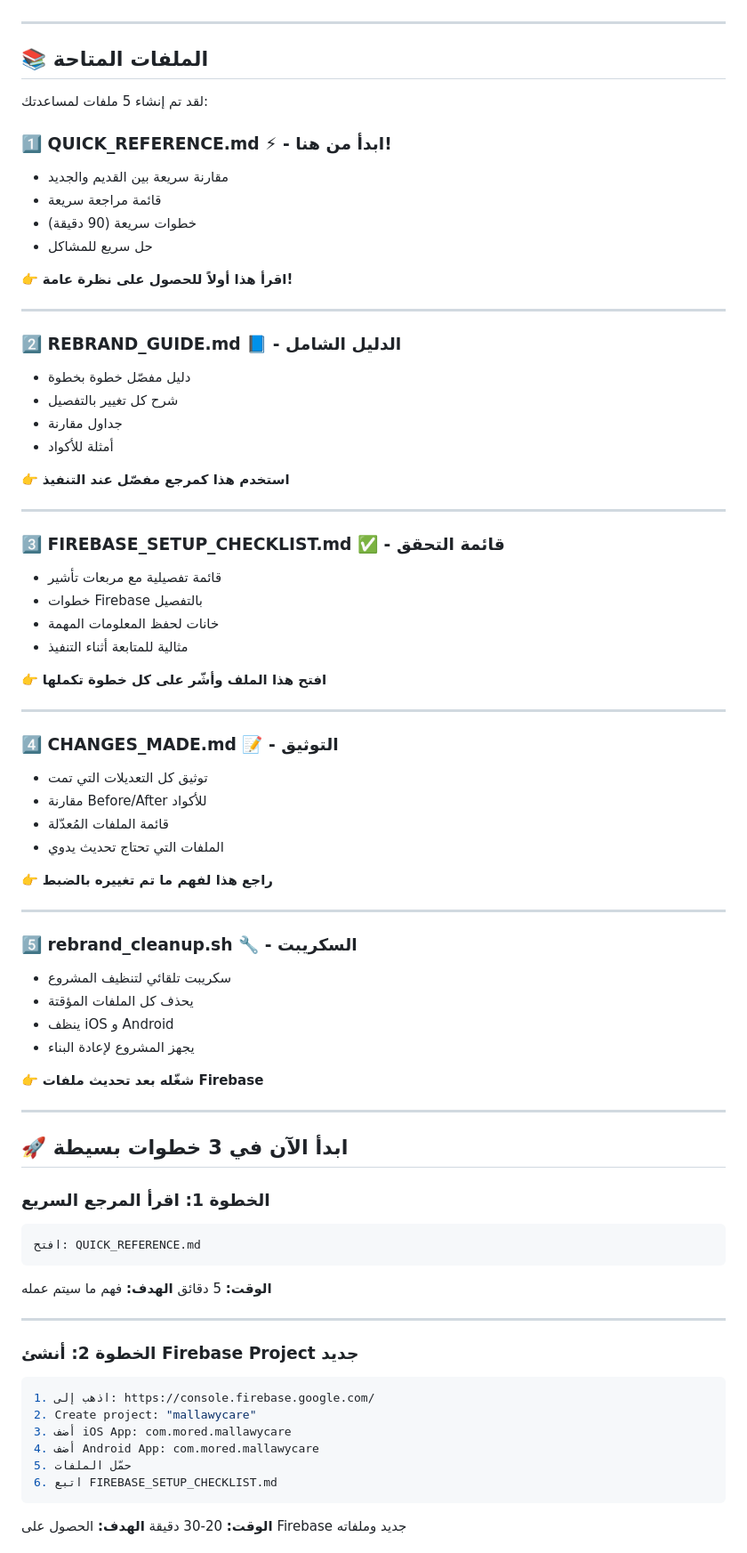
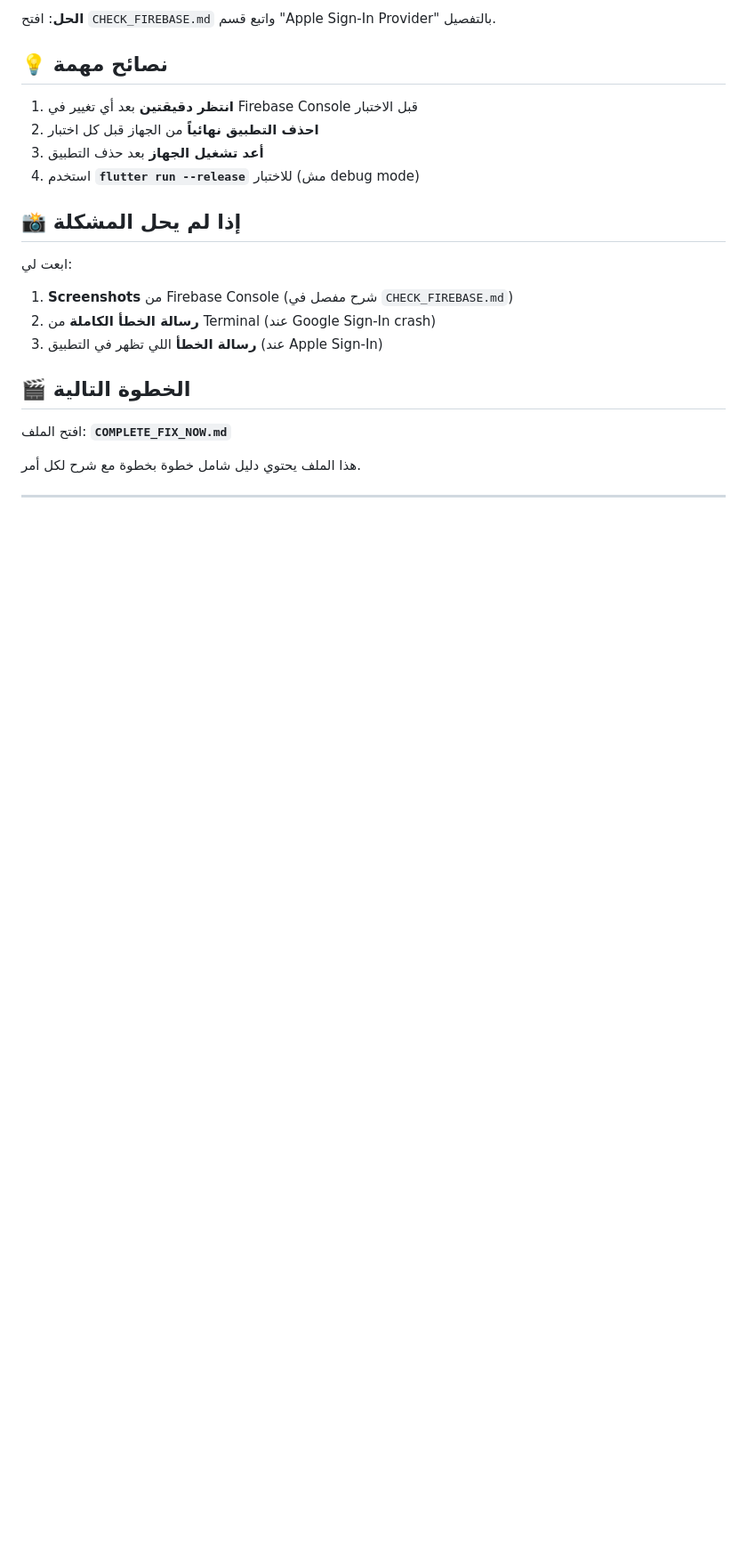
Before and after one commit to KeroMored/clinicalSysIOS, a Markdown page: START_HERE.md, the part around one of its changes. Shown at 89% size. GitHub-like rendering; blank space fills up the shorter version.

Commit message:
Add: START_HERE guide for quick problem resolution

````diff
--- a/START_HERE.md
+++ b/START_HERE.md
@@ -6,80 +88,25 @@
+**الحل**: افتح `CHECK_FIREBASE.md` واتبع قسم "Apple Sign-In Provider" بالتفصيل.
+
+## 💡 نصائح مهمة
+
+1. **انتظر دقيقتين** بعد أي تغيير في Firebase Console قبل الاختبار
+2. **احذف التطبيق نهائياً** من الجهاز قبل كل اختبار
+3. **أعد تشغيل الجهاز** بعد حذف التطبيق
+4. استخدم **`flutter run --release`** للاختبار (مش debug mode)
+
+## 📸 إذا لم يحل المشكلة
+
+ابعت لي:
+
+1. **Screenshots** من Firebase Console (شرح مفصل في `CHECK_FIREBASE.md`)
+2. **رسالة الخطأ الكاملة** من Terminal (عند Google Sign-In crash)
+3. **رسالة الخطأ** اللي تظهر في التطبيق (عند Apple Sign-In)
+
+## 🎬 الخطوة التالية
+
+افتح الملف: **`COMPLETE_FIX_NOW.md`**
+
+هذا الملف يحتوي دليل شامل خطوة بخطوة مع شرح لكل أمر.
 
 ---
 
-## 📚 الملفات المتاحة
-
-لقد تم إنشاء 5 ملفات لمساعدتك:
-
-### 1️⃣ **QUICK_REFERENCE.md** ⚡ - ابدأ من هنا!
-- مقارنة سريعة بين القديم والجديد
-- قائمة مراجعة سريعة
-- خطوات سريعة (90 دقيقة)
-- حل سريع للمشاكل
-
-👉 **اقرأ هذا أولاً للحصول على نظرة عامة!**
-
----
-
-### 2️⃣ **REBRAND_GUIDE.md** 📘 - الدليل الشامل
-- دليل مفصّل خطوة بخطوة
-- شرح كل تغيير بالتفصيل
-- جداول مقارنة
-- أمثلة للأكواد
-
-👉 **استخدم هذا كمرجع مفصّل عند التنفيذ**
-
----
-
-### 3️⃣ **FIREBASE_SETUP_CHECKLIST.md** ✅ - قائمة التحقق
-- قائمة تفصيلية مع مربعات تأشير
-- خطوات Firebase بالتفصيل
-- خانات لحفظ المعلومات المهمة
-- مثالية للمتابعة أثناء التنفيذ
-
-👉 **افتح هذا الملف وأشّر على كل خطوة تكملها**
-
----
-
-### 4️⃣ **CHANGES_MADE.md** 📝 - التوثيق
-- توثيق كل التعديلات التي تمت
-- مقارنة Before/After للأكواد
-- قائمة الملفات المُعدّلة
-- الملفات التي تحتاج تحديث يدوي
-
-👉 **راجع هذا لفهم ما تم تغييره بالضبط**
-
----
-
-### 5️⃣ **rebrand_cleanup.sh** 🔧 - السكريبت
-- سكريبت تلقائي لتنظيف المشروع
-- يحذف كل الملفات المؤقتة
-- ينظف iOS و Android
-- يجهز المشروع لإعادة البناء
-
-👉 **شغّله بعد تحديث ملفات Firebase**
-
----
-
-## 🚀 ابدأ الآن في 3 خطوات بسيطة
-
-### الخطوة 1: اقرأ المرجع السريع
-```bash
-افتح: QUICK_REFERENCE.md
-```
-**الوقت:** 5 دقائق
-**الهدف:** فهم ما سيتم عمله
-
----
-
-### الخطوة 2: أنشئ Firebase Project جديد
-```bash
-1. اذهب إلى: https://console.firebase.google.com/
-2. Create project: "mallawycare"
-3. أضف iOS App: com.mored.mallawycare
-4. أضف Android App: com.mored.mallawycare
-5. حمّل الملفات
-6. اتبع FIREBASE_SETUP_CHECKLIST.md
-```
-**الوقت:** 20-30 دقيقة
-**الهدف:** الحصول على Firebase جديد وملفاته
-
````
Also changed, not shown: other parts of START_HERE.md (+95 -208 lines).
